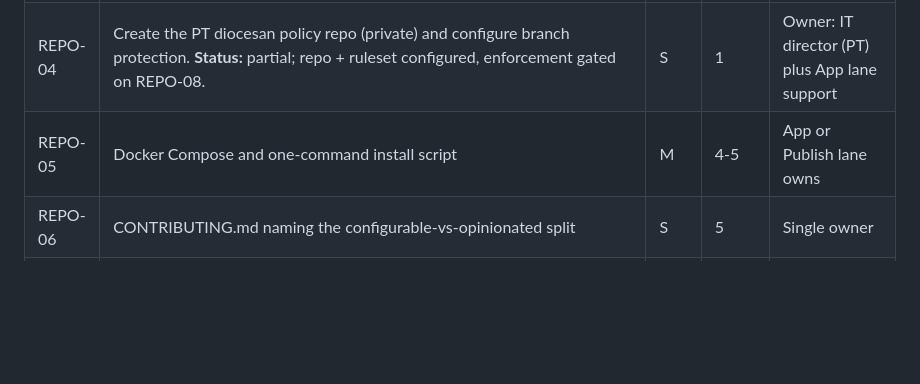
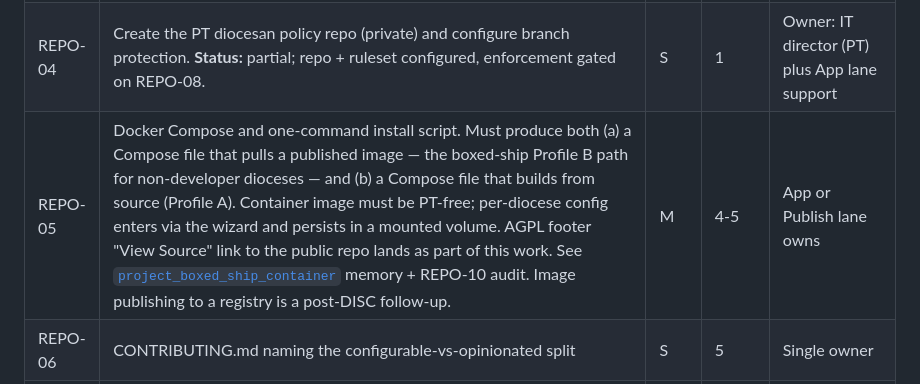
Before and after one commit to robinsoncptdit/policycodex, a Markdown page: PolicyWonk-v0.1-Tickets.md, the part around the change. Drawn GitHub-style; blank space fills up the shorter version.

Commit message:
docs(REPO-05): annotate dual-profile container scope + AGPL footer
REPO-05 must produce both flavors:
- Profile B (boxed-ship): Compose file that pulls a published image
  for non-developer dioceses that want the tool without engaging the
  AGPL code. Container image is PT-free; config from the wizard
  lands in a mounted volume.
- Profile A (developer): Compose file that builds from source for
  dioceses that want to customize or contribute upstream.

AGPL compliance for both profiles is a one-line "View Source" footer
link to the public repo. Image publishing to a registry is a post-
DISC follow-up.

Detail captured in the boxed-ship-container project memory.

Co-Authored-By: Claude Opus 4.7 (1M context) <noreply@anthropic.com>

```diff
--- a/PolicyWonk-v0.1-Tickets.md
+++ b/PolicyWonk-v0.1-Tickets.md
@@ -31,7 +31,7 @@ Six weeks, four lanes. Hard scope freeze at the end of Week 2.
 | REPO-02 | README skeleton (status, quick start, design principles, Git-backed architecture, acks) | S | 1 | Use draft from `PolicyWonk-README-Draft.md` |
 | REPO-03 | Register a PolicyCodex GitHub App for delegated diocese installs | S | 1 | **Blocking.** Owner: App lane. |
 | REPO-04 | Create the PT diocesan policy repo (private) and configure branch protection. **Status:** partial; repo + ruleset configured, enforcement gated on REPO-08. | S | 1 | Owner: IT director (PT) plus App lane support |
-| REPO-05 | Docker Compose and one-command install script | M | 4-5 | App or Publish lane owns |
+| REPO-05 | Docker Compose and one-command install script. Must produce both (a) a Compose file that pulls a published image — the boxed-ship Profile B path for non-developer dioceses — and (b) a Compose file that builds from source (Profile A). Container image must be PT-free; per-diocese config enters via the wizard and persists in a mounted volume. AGPL footer "View Source" link to the public repo lands as part of this work. See [`project_boxed_ship_container`](#) memory + REPO-10 audit. Image publishing to a registry is a post-DISC follow-up. | M | 4-5 | App or Publish lane owns |
 | REPO-06 | CONTRIBUTING.md naming the configurable-vs-opinionated split | S | 5 | Single owner |
 | REPO-07 | Issue and PR templates on the PolicyCodex repo | S | 5 | Single owner |
 | REPO-08 | Upgrade `Diocese-of-Pensacola-Tallahassee` GitHub org from Free to Team tier (~$4/user/month) so branch protection on private `pt-policy` becomes enforceable. Tracked previously as OQ-10. **Must close before week 4 lane acceptance** to satisfy PRD G3 (audit trail). Chuck + PT IT director action. | S | 4 | REPO-04 |
```
